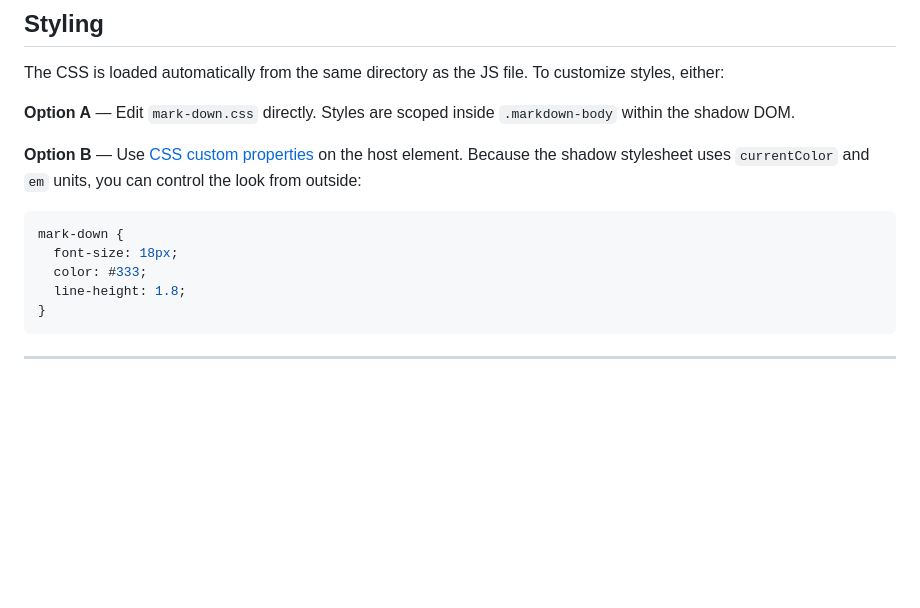
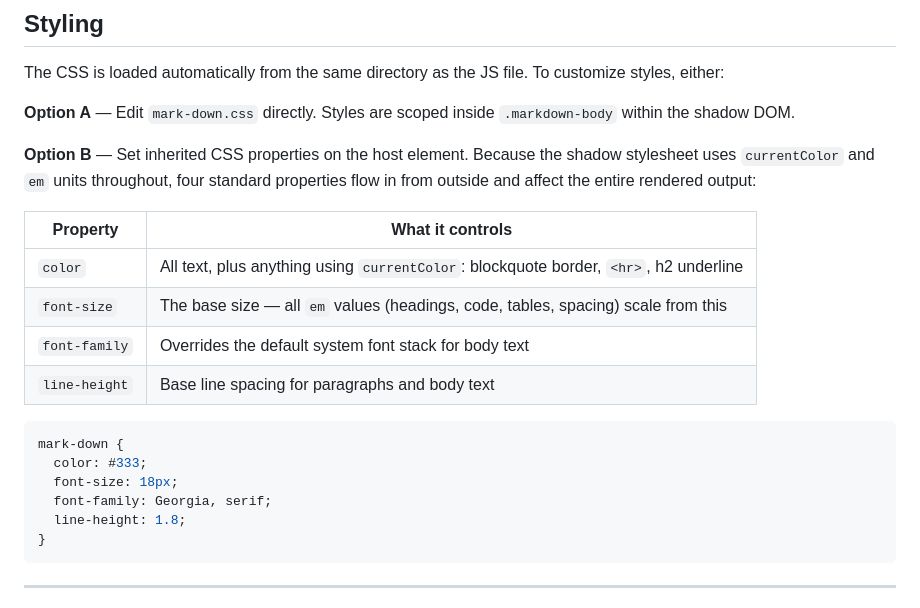
Before and after one commit to Adir-SL/mark-down, a Markdown page: README.md, the part around the change. Rendered like a GitHub page; blank space fills up the shorter version.

````diff
--- a/README.md
+++ b/README.md
@@ -172,12 +172,20 @@ The CSS is loaded automatically from the same directory as the JS file. To custo
 
 **Option A** — Edit `mark-down.css` directly. Styles are scoped inside `.markdown-body` within the shadow DOM.
 
-**Option B** — Use [CSS custom properties](https://developer.mozilla.org/en-US/docs/Web/CSS/Using_CSS_custom_properties) on the host element. Because the shadow stylesheet uses `currentColor` and `em` units, you can control the look from outside:
+**Option B** — Set inherited CSS properties on the host element. Because the shadow stylesheet uses `currentColor` and `em` units throughout, four standard properties flow in from outside and affect the entire rendered output:
+
+| Property | What it controls |
+| --- | --- |
+| `color` | All text, plus anything using `currentColor`: blockquote border, `<hr>`, h2 underline |
+| `font-size` | The base size — all `em` values (headings, code, tables, spacing) scale from this |
+| `font-family` | Overrides the default system font stack for body text |
+| `line-height` | Base line spacing for paragraphs and body text |
 
 ```css
 mark-down {
+  color: #333;
   font-size: 18px;
-  color: #333;
+  font-family: Georgia, serif;
   line-height: 1.8;
 }
 ```
````
